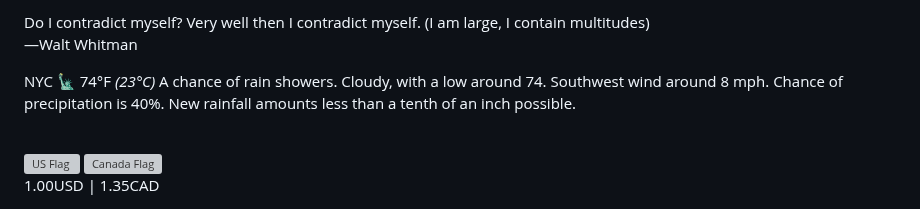
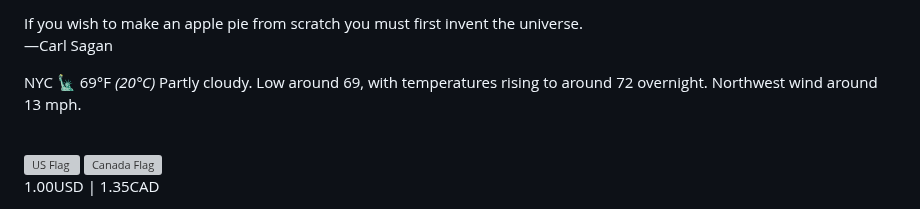
Before and after one commit to apl9000/apl9000, a Markdown page: README.md, the part around one of its changes. GitHub-like rendering; grey boxes are pictures that could not be loaded.

Commit message:
Auto update README.md

```diff
--- a/README.md
+++ b/README.md
@@ -117,13 +117,13 @@
 /> -->
 <p>
   <text
-    >Do I contradict myself? Very well then I contradict myself. (I am large, I contain multitudes)<br />
-    —Walt Whitman</text
+    >If you wish to make an apple pie from scratch you must first invent the universe.<br />
+    —Carl Sagan</text
   >
 </p>
 <p>
-  NYC 🗽 74°F
-  <i>(23°C)</i> A chance of rain showers. Cloudy, with a low around 74. Southwest wind around 8 mph. Chance of precipitation is 40%. New rainfall amounts less than a tenth of an inch possible.
+  NYC 🗽 69°F
+  <i>(20°C)</i> Partly cloudy. Low around 69, with temperatures rising to around 72 overnight. Northwest wind around 13 mph.
 </p>
 <br />
 <div>
```
Also changed, not shown: other parts of README.md (+1 -1 lines).
